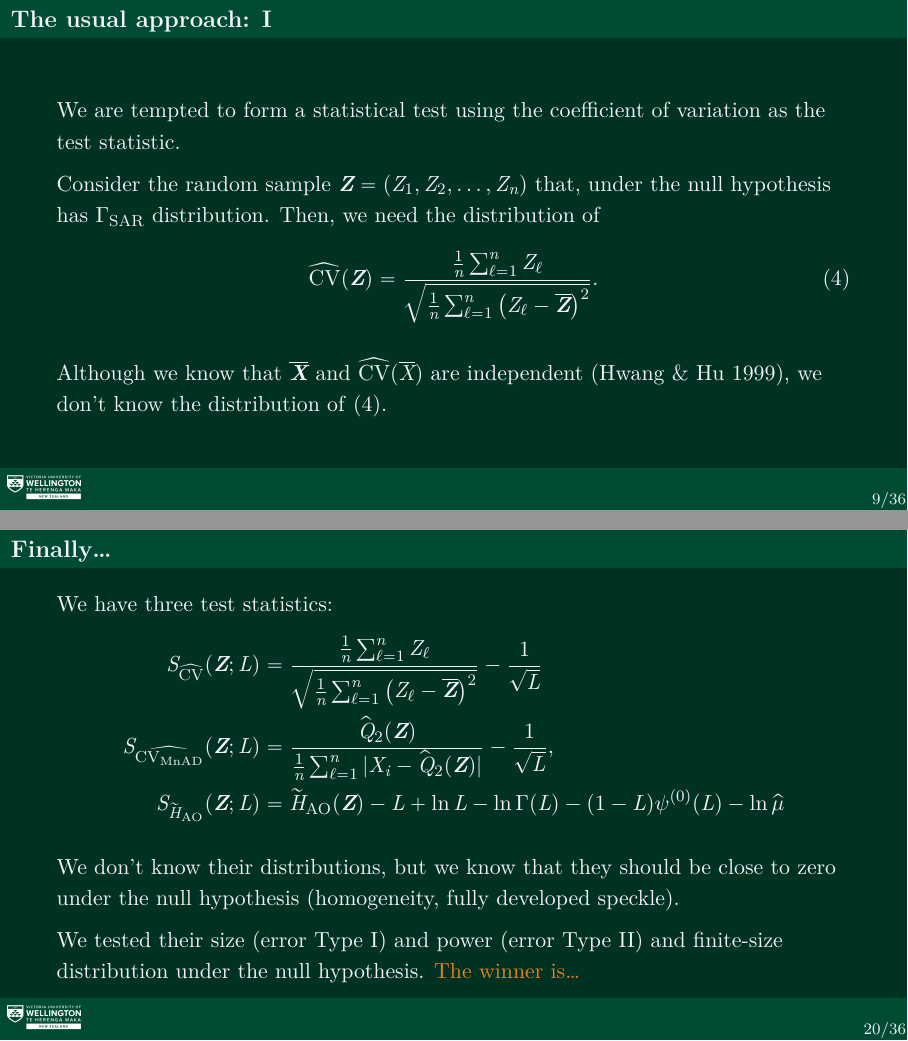
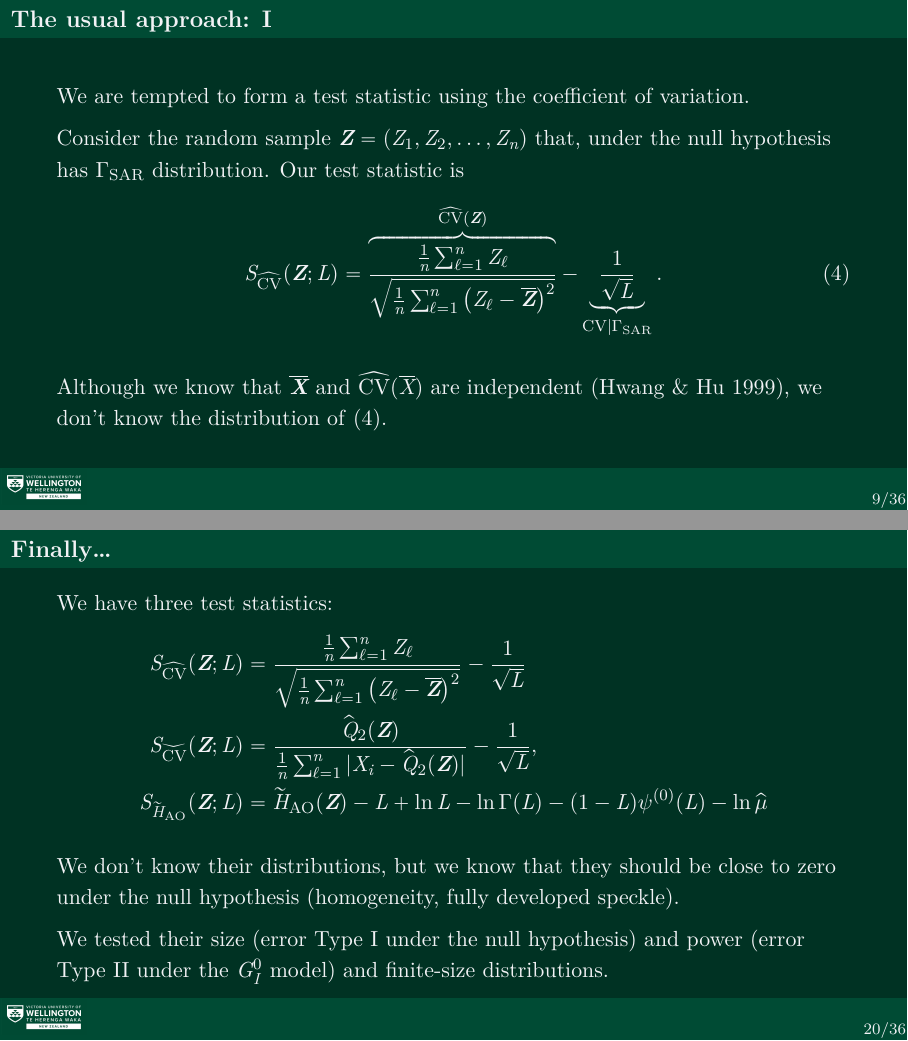
Before and after one commit to rjaneth/identifying-heterogeneity-in-sar-data-with-new-test-statistics, LaTeX slides (Text/2024PresentationsChina.tex): pages 15 and 26 of 54, joined at a grey line. Compiled offline with XeLaTeX; a missing font is replaced by an installed copy or a similar font.

Commit message:
improved and updated slides

```diff
--- a/Text/2024PresentationsChina.tex
+++ b/Text/2024PresentationsChina.tex
@@ -70,7 +70,7 @@
 \institute{Victoria University of Wellington\\
 School of Mathematics and Statistics\\
 New Zealand}
-\date{November, 2024}
+\date{December, 2024}
 
 \begin{document}
 
@@ -176,16 +176,15 @@ But, what is ``too far''?
 
 
 \begin{frame}{The usual approach: I}
-We are tempted to form a statistical test using the coefficient of variation as the test statistic.
+We are tempted to form a test statistic using the coefficient of variation.
 
 Consider the random sample $\bm Z=(Z_1,Z_2,\dots,Z_n)$ that, under the null hypothesis has $\Gamma_{\text{SAR}}$ distribution.
-Then, we need the distribution of
+Our test statistic is
 \begin{equation}
-\widehat{\text{CV}}(\bm Z) = \frac{\frac1n \sum_{\ell=1}^n Z_\ell}{\sqrt{\frac1n \sum_{\ell=1}^n \big(Z_\ell-\overline{\bm Z}\big)^2}}.
-\label{eq:CV}
+S_{\widehat{\text{CV}}}(\bm Z;L) = \overbrace{\frac{\frac1n \sum_{\ell=1}^n Z_\ell}{\sqrt{\frac1n \sum_{\ell=1}^n \big(Z_\ell-\overline{\bm Z}\big)^2}}}^{\widehat{\text{CV}}(\bm Z)} - \underbrace{\frac{1}{\sqrt{L}}}_{\text{CV}\mid \Gamma_{\text{SAR}}} . \label{eq:SCV}
 \end{equation}
 
-Although we know that $\overline{\bm X}$ and $\widehat{\text{CV}}(\overline X) $ are independent \citep{OnaCharacterizationoftheGammaDistributiontheIndependenceoftheSampleMeanandtheSampleCoefficientofVariation}, we don't know the distribution of~\eqref{eq:CV}.
+Although we know that $\overline{\bm X}$ and $\widehat{\text{CV}}(\overline X) $ are independent \citep{OnaCharacterizationoftheGammaDistributiontheIndependenceoftheSampleMeanandtheSampleCoefficientofVariation}, we don't know the distribution of~\eqref{eq:SCV}.
 \end{frame}
 
 \begin{frame}{The usual approach: II}
@@ -239,3 +238,4 @@ Now, assume that we have a good estimator for the Shannon entropy, say $\widehat
 Under the $\Gamma_{\text{SAR}}$ model, we expect it to be close to~\eqref{E:E-gamma}.
 Such estimator estimates
 $$
+\widehat{H}\mid {\Gamma_{\text{SAR}}} (L,\mu) = \widehat{H_{\Gamma_{\text{SAR}}}}  = \reallywidehat{L -\ln L+\ln\Gamma(L)+(1-L)\psi^{(0)}(L) + \ln \mu}
@@ -246,7 +245,7 @@ Now we build a test statistic:
 \begin{align*}
 	S(\bm Z; L) = & \hskip1ex\reallywidehat{L -\ln L+\ln\Gamma(L)+(1-L)\psi^{(0)}(L) + \ln \mu} - \mbox{}\\
 	& \hskip1ex L + \ln L - \ln\Gamma(L) - (1-L)\psi^{(0)}(L) - \ln \widehat{\mu}\\
-	= & \hskip1ex \widehat{H_{\Gamma_{\text{SAR}}}} - L + \ln L - \ln\Gamma(L) - (1-L)\psi^{(0)}(L) - \ln \widehat{\mu}.
+	= & \hskip1ex \widehat{H} - L + \ln L - \ln\Gamma(L) - (1-L)\psi^{(0)}(L) - \ln \widehat{\mu}.
 \end{align*}
 This test statistic is close to zero under the null hypothesis (homogeneity, fully developed speckle, the $\Gamma_{\text{SAR}}$ model).
 
@@ -333,14 +330,14 @@ See details in \citet{IdentifyingHeterogeneityinSARDatawithNewTestStatistics}.
 	We have three test statistics:
 	\begin{align*}
 		S_{\widehat{\text{CV}}}(\bm Z;L) &= \frac{\frac1n \sum_{\ell=1}^n Z_\ell}{\sqrt{\frac1n \sum_{\ell=1}^n \big(Z_\ell-\overline{\bm Z}\big)^2}} - \frac1{\sqrt{L}} \\
-		S_{\widehat{\text{CV}_{\text{MnAD}}}} (\bm Z;L) &= \frac{\widehat{Q}_2(\bm Z)}{\frac1n \sum_{\ell=1}^n|X_i-\widehat{Q}_2(\bm Z)|}-\frac1{\sqrt{L}},\\
+		S_{\widecheck{\text{CV}}}(\bm Z;L) &= \frac{\widehat{Q}_2(\bm Z)}{\frac1n \sum_{\ell=1}^n|X_i-\widehat{Q}_2(\bm Z)|}-\frac1{\sqrt{L}},\\
 		S_{\widetilde{H}_{\text{AO}}}(\bm{Z}; L) & = \widetilde{H}_{\text{AO}}(\bm Z) - L + \ln L - \ln\Gamma(L) - (1-L)\psi^{(0)}(L) - \ln \widehat{\mu}
 	\end{align*}
 
 We don't know their distributions, but we know that they should be close to zero under the null hypothesis (homogeneity, fully developed speckle).
 
-We tested their size (error Type~I) and power (error Type~II) and finite-size distribution under the null hypothesis.
-\alert{The winner is\dots}
+We tested their size (error Type~I under the null hypothesis)
+and power (error Type~II under the $G_I^0$ model) and finite-size distributions.
 \end{frame}
 
 %{\setbeamercolor{background canvas}{bg=anti-flashwhite}
```
Also changed, not shown: Text/2024PresentationsChina.tex (11 more changed lines).
